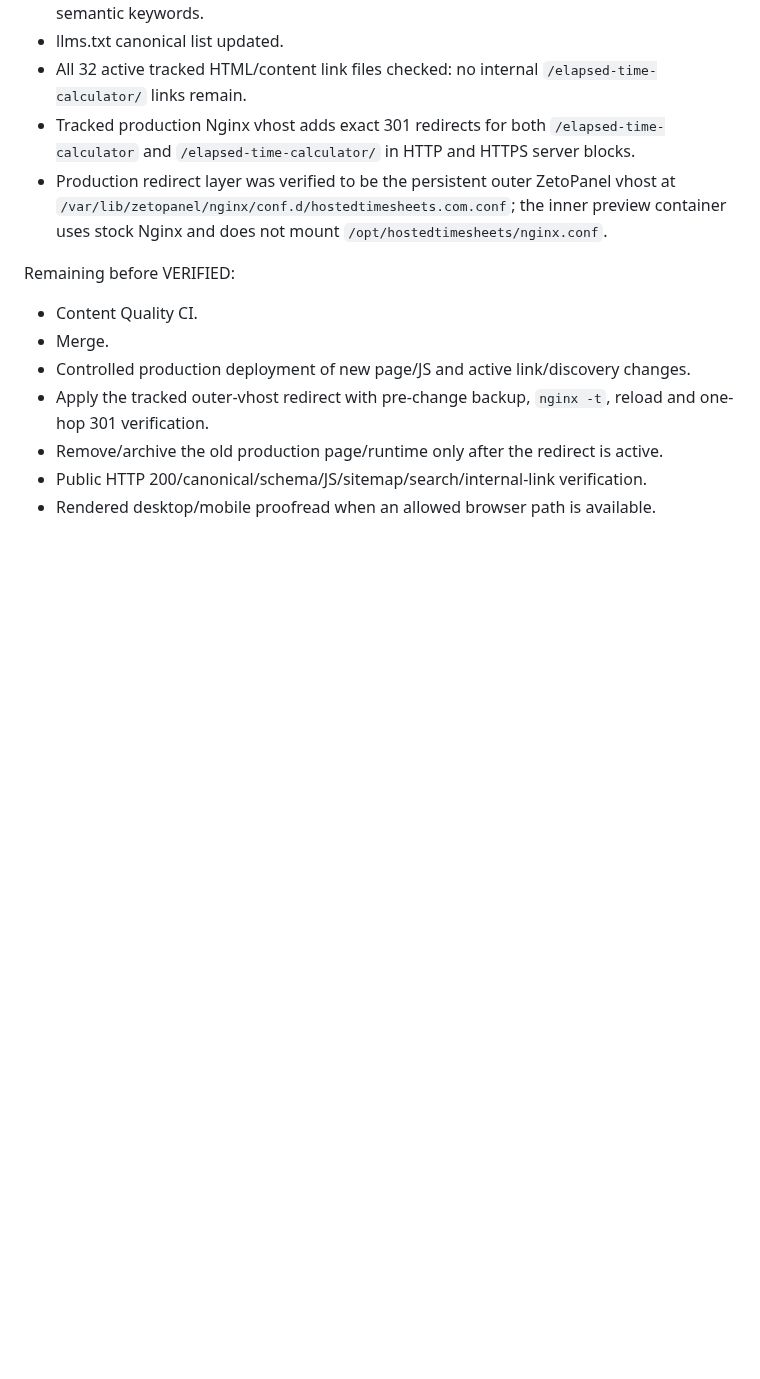
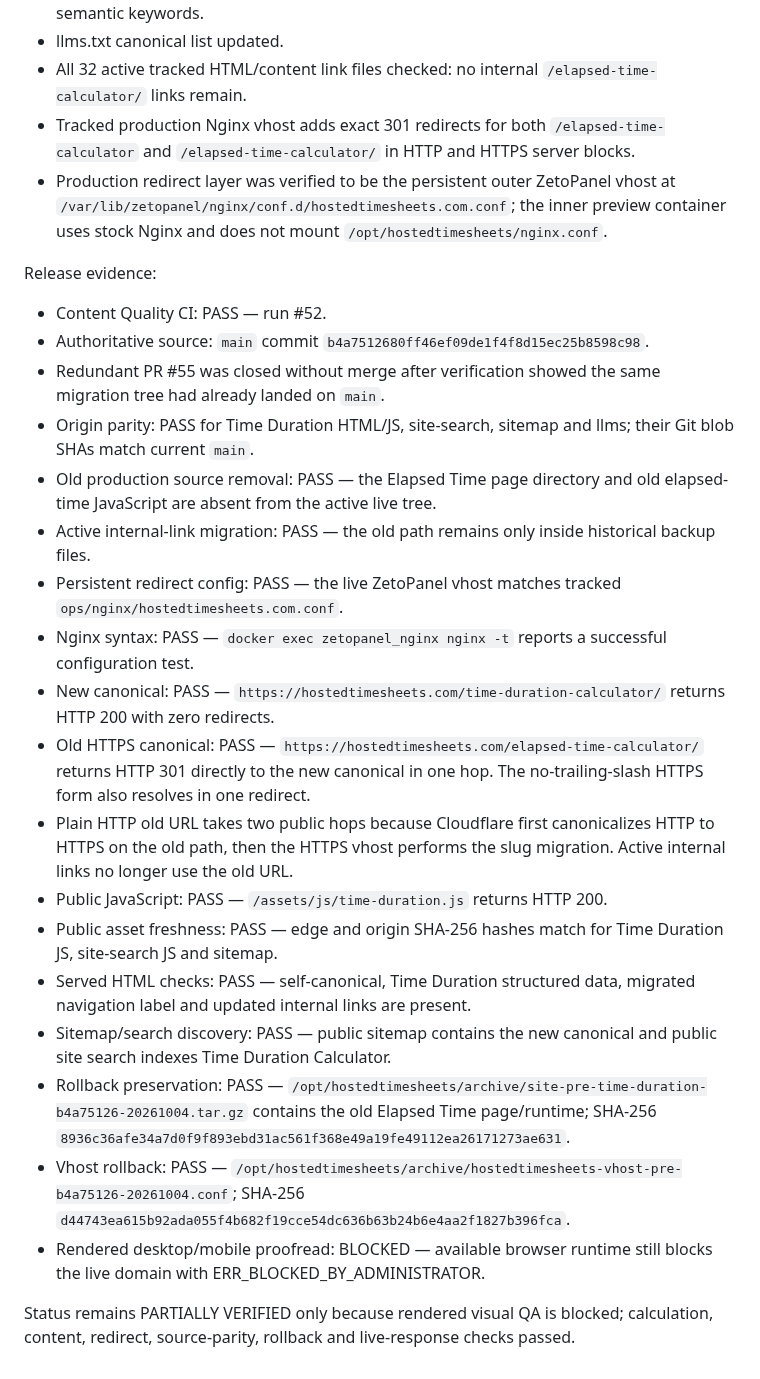
Before and after one commit to GrithX-Solutions/hostedtimesheets.com, a Markdown page: CONTENT-AUDIT-2026-10-03.md, the part around the change. Drawn GitHub-style; blank space fills up the shorter version.

Commit message:
Record time duration live verification

```diff
--- a/CONTENT-AUDIT-2026-10-03.md
+++ b/CONTENT-AUDIT-2026-10-03.md
@@ -930,12 +930,25 @@ Migration coverage:
 - Tracked production Nginx vhost adds exact 301 redirects for both `/elapsed-time-calculator` and `/elapsed-time-calculator/` in HTTP and HTTPS server blocks.
 - Production redirect layer was verified to be the persistent outer ZetoPanel vhost at `/var/lib/zetopanel/nginx/conf.d/hostedtimesheets.com.conf`; the inner preview container uses stock Nginx and does not mount `/opt/hostedtimesheets/nginx.conf`.
 
-Remaining before VERIFIED:
+Release evidence:
 
-- Content Quality CI.
-- Merge.
-- Controlled production deployment of new page/JS and active link/discovery changes.
-- Apply the tracked outer-vhost redirect with pre-change backup, `nginx -t`, reload and one-hop 301 verification.
-- Remove/archive the old production page/runtime only after the redirect is active.
-- Public HTTP 200/canonical/schema/JS/sitemap/search/internal-link verification.
-- Rendered desktop/mobile proofread when an allowed browser path is available.
+- Content Quality CI: PASS — run #52.
+- Authoritative source: `main` commit `b4a7512680ff46ef09de1f4f8d15ec25b8598c98`.
+- Redundant PR #55 was closed without merge after verification showed the same migration tree had already landed on `main`.
+- Origin parity: PASS for Time Duration HTML/JS, site-search, sitemap and llms; their Git blob SHAs match current `main`.
+- Old production source removal: PASS — the Elapsed Time page directory and old elapsed-time JavaScript are absent from the active live tree.
+- Active internal-link migration: PASS — the old path remains only inside historical backup files.
+- Persistent redirect config: PASS — the live ZetoPanel vhost matches tracked `ops/nginx/hostedtimesheets.com.conf`.
+- Nginx syntax: PASS — `docker exec zetopanel_nginx nginx -t` reports a successful configuration test.
+- New canonical: PASS — `https://hostedtimesheets.com/time-duration-calculator/` returns HTTP 200 with zero redirects.
+- Old HTTPS canonical: PASS — `https://hostedtimesheets.com/elapsed-time-calculator/` returns HTTP 301 directly to the new canonical in one hop. The no-trailing-slash HTTPS form also resolves in one redirect.
+- Plain HTTP old URL takes two public hops because Cloudflare first canonicalizes HTTP to HTTPS on the old path, then the HTTPS vhost performs the slug migration. Active internal links no longer use the old URL.
+- Public JavaScript: PASS — `/assets/js/time-duration.js` returns HTTP 200.
+- Public asset freshness: PASS — edge and origin SHA-256 hashes match for Time Duration JS, site-search JS and sitemap.
+- Served HTML checks: PASS — self-canonical, Time Duration structured data, migrated navigation label and updated internal links are present.
+- Sitemap/search discovery: PASS — public sitemap contains the new canonical and public site search indexes Time Duration Calculator.
+- Rollback preservation: PASS — `/opt/hostedtimesheets/archive/site-pre-time-duration-b4a75126-20261004.tar.gz` contains the old Elapsed Time page/runtime; SHA-256 `8936c36afe34a7d0f9f893ebd31ac561f368e49a19fe49112ea26171273ae631`.
+- Vhost rollback: PASS — `/opt/hostedtimesheets/archive/hostedtimesheets-vhost-pre-b4a75126-20261004.conf`; SHA-256 `d44743ea615b92ada055f4b682f19cce54dc636b63b24b6e4aa2f1827b396fca`.
+- Rendered desktop/mobile proofread: BLOCKED — available browser runtime still blocks the live domain with ERR_BLOCKED_BY_ADMINISTRATOR.
+
+Status remains PARTIALLY VERIFIED only because rendered visual QA is blocked; calculation, content, redirect, source-parity, rollback and live-response checks passed.
```
